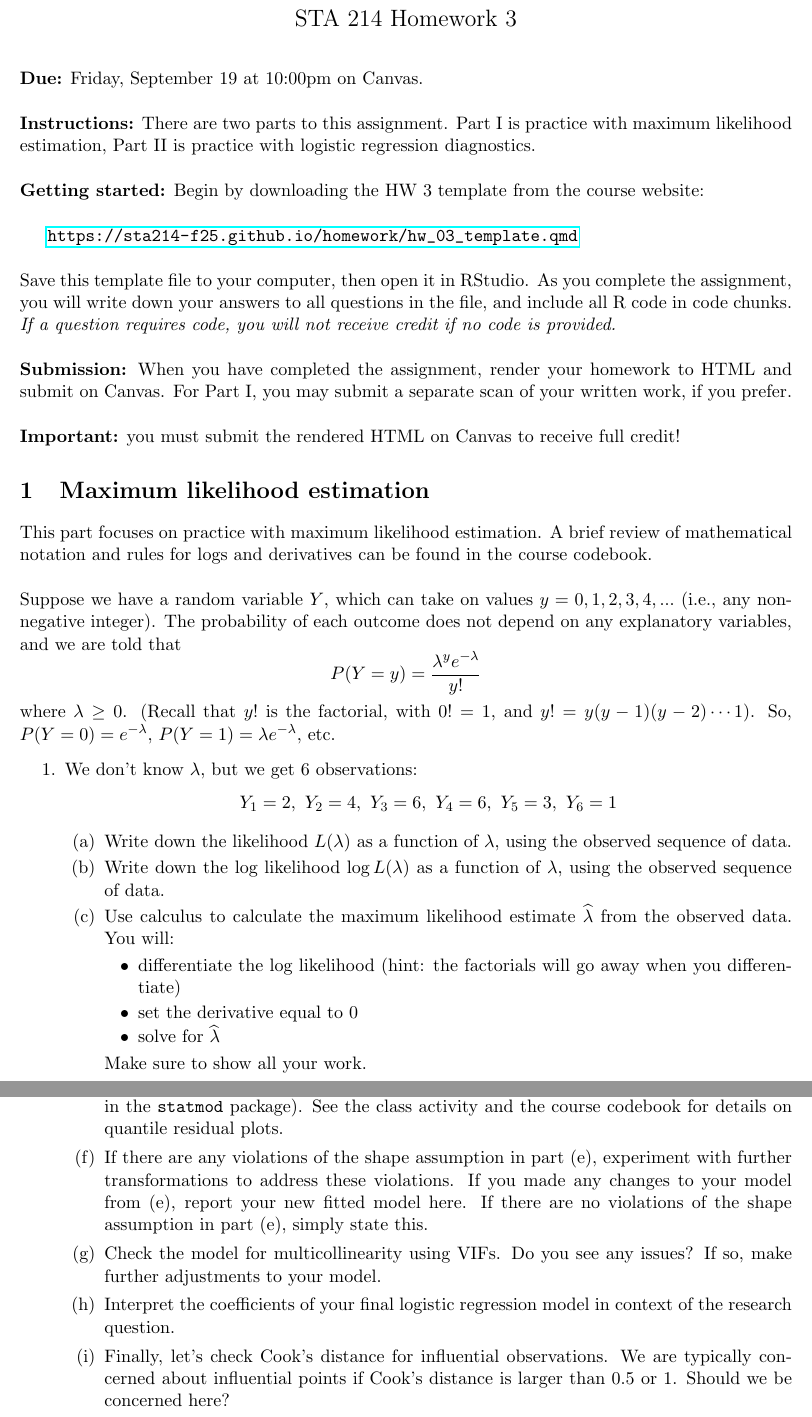
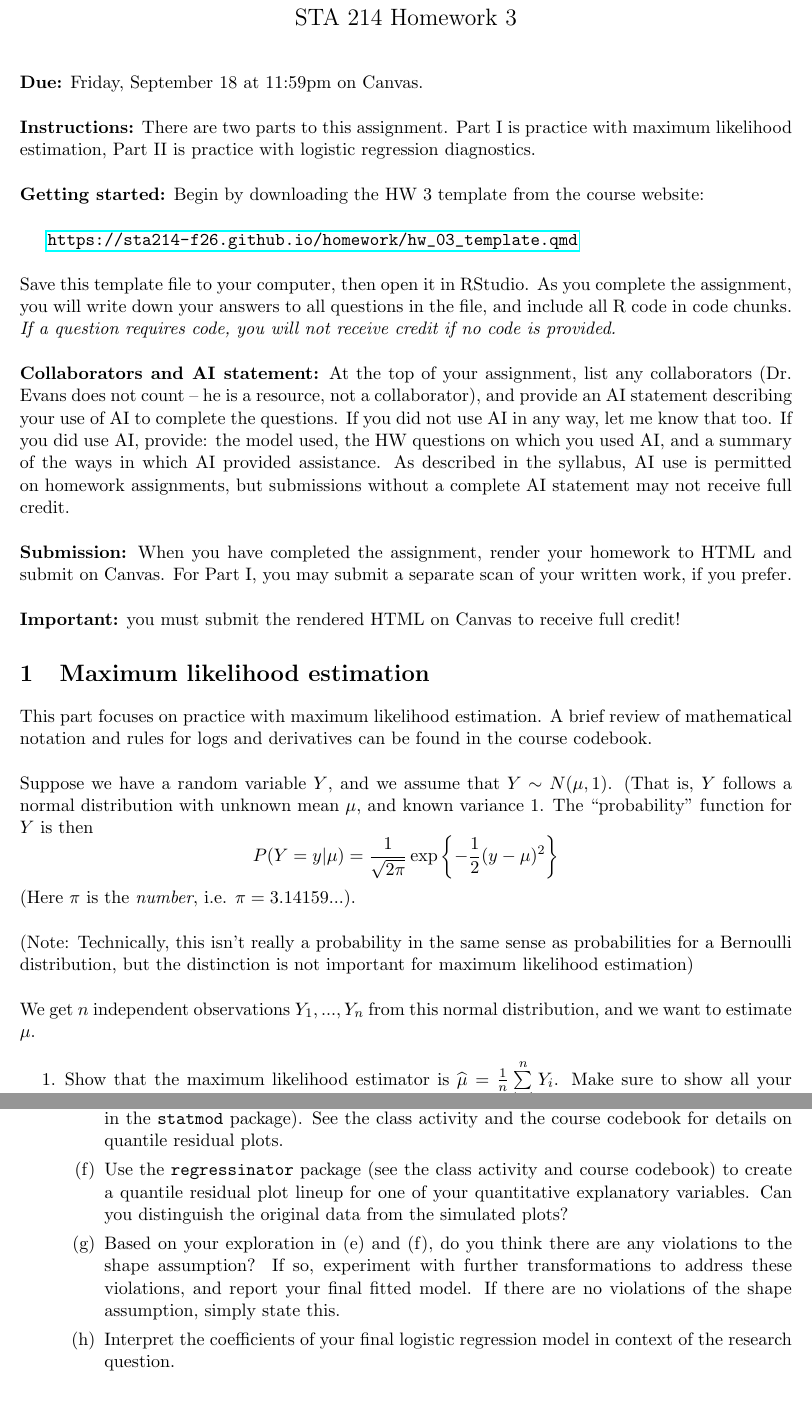
Before and after one commit to sta214-f26/sta214-f26.github.io, a LaTeX problem sheet (homework/HW3.tex): two parts of pages 1 and 3 of 3, joined at a grey line, cut so that both start at the same text. Compiled offline with pdfLaTeX.

Commit message:
adding hw 3

```diff
--- a/homework/HW3.tex
+++ b/homework/HW3.tex
@@ -22,15 +22,17 @@ STA 214 Homework 3\\
 \vspace{5mm}
 \end{center}
 
-\noindent \textbf{Due:} Friday, September 19 at 10:00pm on Canvas.\\
+\noindent \textbf{Due:} Friday, September 18 at 11:59pm on Canvas.\\
 
 \noindent \textbf{Instructions:} There are two parts to this assignment. Part I is practice with maximum likelihood estimation, Part II is practice with logistic regression diagnostics.\\
 
 \noindent \textbf{Getting started:} Begin by downloading the HW 3 template from the course website:\\
 
-\url{https://sta214-f25.github.io/homework/hw_03_template.qmd}\\
+\url{https://sta214-f26.github.io/homework/hw_03_template.qmd}\\
 
 \noindent Save this template file to your computer, then open it in RStudio. As you complete the assignment, you will write down your answers to all questions in the file, and include all R code in code chunks. \textit{If a question requires code, you will not receive credit if no code is provided.}\\
+
+\noindent \textbf{Collaborators and AI statement:} At the top of your assignment, list any collaborators (Dr. Evans does not count -- he is a resource, not a collaborator), and provide an AI statement describing your use of AI to complete the questions. If you did not use AI in any way, let me know that too. If you did use AI, provide: the model used, the HW questions on which you used AI, and a summary of the ways in which AI provided assistance. As described in the syllabus, AI use is permitted on homework assignments, but submissions without a complete AI statement may not receive full credit.\\
 
 \noindent \textbf{Submission:} When you have completed the assignment, render your homework to HTML and submit on Canvas. For Part I, you may submit a separate scan of your written work, if you prefer.\\
 
@@ -40,31 +42,19 @@ STA 214 Homework 3\\
 
 This part focuses on practice with maximum likelihood estimation. A brief review of mathematical notation and rules for logs and derivatives can be found in the course codebook.\\
 
-\noindent Suppose we have a random variable $Y$, which can take on values $y = 0, 1, 2, 3, 4,...$ (i.e., any non-negative integer). The probability of each outcome does not depend on any explanatory variables, and we are told that
-$$P(Y = y) = \dfrac{\lambda^y e^{-\lambda}}{y!}$$
-where $\lambda \geq 0$. (Recall that $y!$ is the factorial, with $0! = 1$, and $y! = y(y - 1)(y-2)\cdots 1$). So, $P(Y = 0) = e^{-\lambda}$, $P(Y = 1) = \lambda e^{-\lambda}$, etc.
+\noindent Suppose we have a random variable $Y$, and we assume that $Y \sim N(\mu, 1)$. (That is, $Y$ follows a normal distribution with  unknown mean $\mu$, and known variance $1$. The ``probability'' function for $Y$ is then
+$$P(Y = y | \mu) = \frac{1}{\sqrt{2 \pi}} \exp\left\lbrace-\frac{1}{2}(y - \mu)^2\right\rbrace$$
+(Here $\pi$ is the \textit{number}, i.e. $\pi = 3.14159...$). \\
+
+\noindent (Note: Technically, this isn't really a probability in the same sense as probabilities for a Bernoulli distribution, but the distinction is not important for maximum likelihood estimation)\\
+
+\noindent We get $n$ independent observations $Y_1,...,Y_n$ from this normal distribution, and we want to estimate $\mu$.
 
 \begin{enumerate}
-\item[1.] We don't know $\lambda$, but we get 6 observations:
-$$Y_1 = 2, \ Y_2 = 4, \ Y_3 = 6, \ Y_4 = 6, \ Y_5 = 3, \ Y_6 = 1$$
-
-\begin{enumerate}
-
-\item Write down the likelihood $L(\lambda)$ as a function of $\lambda$, using the observed sequence of data.
-
-\item Write down the log likelihood $\log L(\lambda)$ as a function of $\lambda$, using the observed sequence of data.
-
-\item Use calculus to calculate the maximum likelihood estimate $\widehat{\lambda}$ from the observed data. You will:
-\begin{itemize}
-\item differentiate the log likelihood (hint: the factorials will go away when you differentiate)
-\item set the derivative equal to 0
-\item solve for $\widehat{\lambda}$
-\end{itemize}
-Make sure to show all your work.
-\end{enumerate}
+\item[1.] Show that the maximum likelihood estimator is $\widehat{\mu} = \frac{1}{n} \sum \limits_{i=1}^n Y_i$. Make sure to show all your work.
 \end{enumerate}
 
-\vspace{1cm}
+\newpage
 
 \section{Data analysis}
 
@@ -112,13 +102,11 @@ sfn <- read.csv("https://sta214-f25.github.io/homework/sfn.csv")
 
 \item Assess the shape assumption for your fitted model: create quantile residual plots to check the shape assumption for quantitative variables (you may use the \texttt{qresid} function in the \texttt{statmod} package). See the class activity and the course codebook for details on quantile residual plots.
 
-\item If there are any violations of the shape assumption in part (e), experiment with further transformations to address these violations. If you made any changes to your model from (e), report your new fitted model here. If there are no violations of the shape assumption in part (e), simply state this.
+\item Use the \texttt{regressinator} package (see the class activity and course codebook) to create a quantile residual plot lineup for one of your quantitative explanatory variables. Can you distinguish the original data from the simulated plots?
 
-\item Check the model for multicollinearity using VIFs. Do you see any issues? If so, make further adjustments to your model.
+\item Based on your exploration in (e) and (f), do you think there are any violations to the shape assumption? If so, experiment with further transformations to address these violations, and report your final fitted model.  If there are no violations of the shape assumption, simply state this.
 
 \item Interpret the coefficients of your final logistic regression model in context of the research question.
-
-\item Finally, let’s check Cook’s distance for influential observations. We are typically concerned about influential points if Cook’s distance is larger than 0.5 or 1. Should we be concerned here?
 
 \end{enumerate}
 \end{enumerate}
```
Also changed, not shown: _modules/week-03.md (+1 -0 lines), homework/HW3.pdf, homework/HW3.tex (6 more changed lines).
